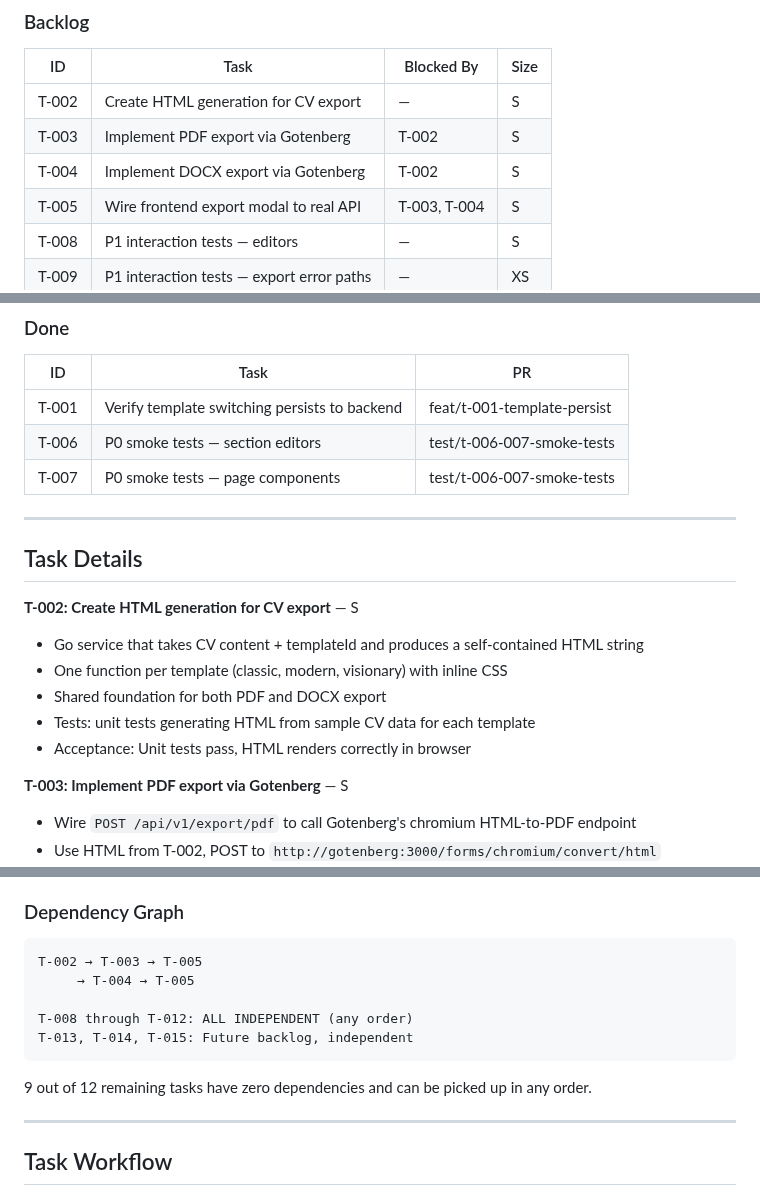
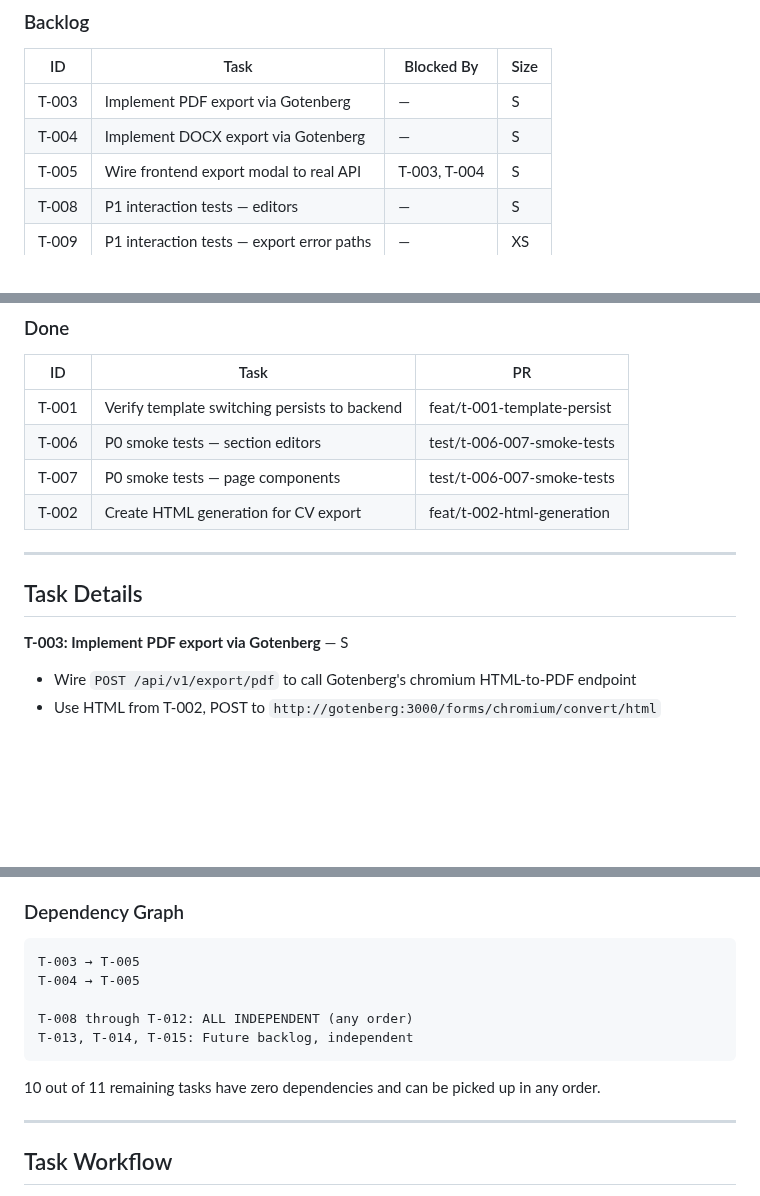
Before and after one commit to Ellebam/hireme, a Markdown page: CONTEXT.md, 3 parts joined by grey strips. GitHub-like rendering; blank space fills up the shorter version.

Commit message:
[DOCS] Close T-002, update task board and dependencies

````diff
--- a/CONTEXT.md
+++ b/CONTEXT.md
@@ -230,9 +230,8 @@ task api:sqlc          # Generate sqlc code
 ### Backlog
 | ID | Task | Blocked By | Size |
 |----|------|------------|------|
-| T-002 | Create HTML generation for CV export | — | S |
-| T-003 | Implement PDF export via Gotenberg | T-002 | S |
-| T-004 | Implement DOCX export via Gotenberg | T-002 | S |
+| T-003 | Implement PDF export via Gotenberg | — | S |
+| T-004 | Implement DOCX export via Gotenberg | — | S |
 | T-005 | Wire frontend export modal to real API | T-003, T-004 | S |
 | T-008 | P1 interaction tests — editors | — | S |
 | T-009 | P1 interaction tests — export error paths | — | XS |
@@ -249,17 +248,11 @@ task api:sqlc          # Generate sqlc code
 | T-001 | Verify template switching persists to backend | feat/t-001-template-persist |
 | T-006 | P0 smoke tests — section editors | test/t-006-007-smoke-tests |
 | T-007 | P0 smoke tests — page components | test/t-006-007-smoke-tests |
+| T-002 | Create HTML generation for CV export | feat/t-002-html-generation |
 
 ---
 
 ## Task Details
-
-**T-002: Create HTML generation for CV export** — S
-- Go service that takes CV content + templateId and produces a self-contained HTML string
-- One function per template (classic, modern, visionary) with inline CSS
-- Shared foundation for both PDF and DOCX export
-- Tests: unit tests generating HTML from sample CV data for each template
-- Acceptance: Unit tests pass, HTML renders correctly in browser
 
 **T-003: Implement PDF export via Gotenberg** — S
 - Wire `POST /api/v1/export/pdf` to call Gotenberg's chromium HTML-to-PDF endpoint
@@ -323,14 +316,14 @@ task api:sqlc          # Generate sqlc code
 
 ### Dependency Graph
 ```
-T-002 → T-003 → T-005
-     → T-004 → T-005
+T-003 → T-005
+T-004 → T-005
 
 T-008 through T-012: ALL INDEPENDENT (any order)
 T-013, T-014, T-015: Future backlog, independent
 ```
 
-9 out of 12 remaining tasks have zero dependencies and can be picked up in any order.
+10 out of 11 remaining tasks have zero dependencies and can be picked up in any order.
 
 ---
 
````
Also changed, not shown: other parts of CONTEXT.md (+2 -2 lines), T-002-NOTES.md (deleted, +0 -506 lines).
